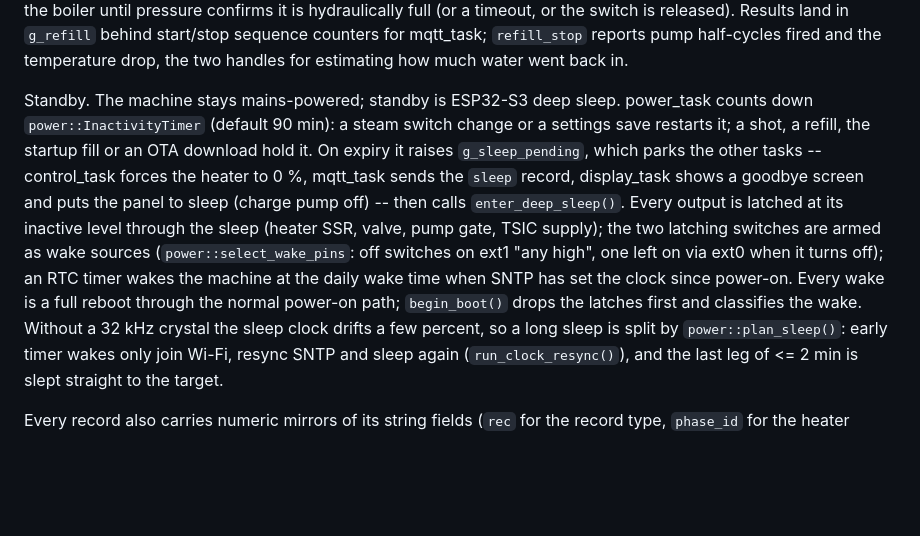
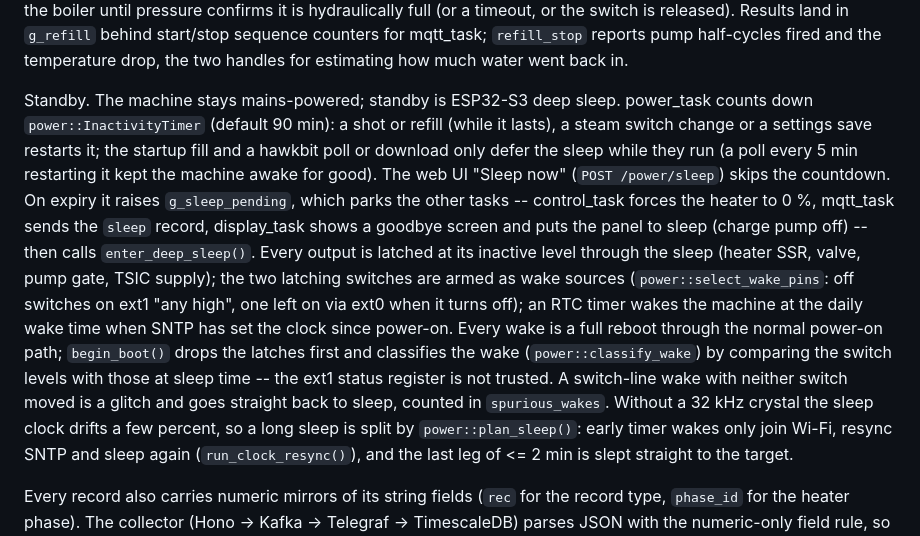
Before and after one commit to kYc0o/espid-coffee, a Markdown page: ARCHITECTURE.md, the part around the change. GitHub-like rendering; blank space fills up the shorter version.

Commit message:
docs: standby countdown holds, sleep now and spurious wakes
ARCHITECTURE: which conditions restart the countdown and which only
defer the sleep, the "Sleep now" request, and level-based wake
classification with glitch wakes sent back to sleep. WIRING: why the
switch lines can pick up a wake pulse, and external 10 kOhm pull-downs
on GPIO4/GPIO5 as the hardware fix if spurious_wakes keeps climbing.

```diff
--- a/ARCHITECTURE.md
+++ b/ARCHITECTURE.md
@@ -277,9 +277,12 @@ half-cycles fired and the temperature drop, the two handles for estimating
 how much water went back in.
 
 Standby. The machine stays mains-powered; standby is ESP32-S3 deep sleep.
-power_task counts down `power::InactivityTimer` (default 90 min): a steam
-switch change or a settings save restarts it; a shot, a refill, the
-startup fill or an OTA download hold it. On expiry it raises
+power_task counts down `power::InactivityTimer` (default 90 min): a shot
+or refill (while it lasts), a steam switch change or a settings save
+restarts it; the startup fill and a hawkbit poll or download only defer
+the sleep while they run (a poll every 5 min restarting it kept the
+machine awake for good). The web UI "Sleep now" (`POST /power/sleep`)
+skips the countdown. On expiry it raises
 `g_sleep_pending`, which parks the other tasks -- control_task forces the
 heater to 0 %, mqtt_task sends the `sleep` record, display_task shows a
 goodbye screen and puts the panel to sleep (charge pump off) -- then calls
@@ -290,7 +293,10 @@ off switches on ext1 "any high", one left on via ext0 when it turns off);
 an RTC timer wakes the machine at the daily wake time when SNTP has set
 the clock since power-on. Every wake is a full reboot through the normal
 power-on path; `begin_boot()` drops the latches first and classifies the
-wake. Without a 32 kHz crystal the sleep clock drifts a few percent, so a
+wake (`power::classify_wake`) by comparing the switch levels with those
+at sleep time -- the ext1 status register is not trusted. A switch-line
+wake with neither switch moved is a glitch and goes straight back to
+sleep, counted in `spurious_wakes`. Without a 32 kHz crystal the sleep clock drifts a few percent, so a
 long sleep is split by `power::plan_sleep()`: early timer wakes only join
 Wi-Fi, resync SNTP and sleep again (`run_clock_resync()`), and the last
 leg of <= 2 min is slept straight to the target.
```
Also changed, not shown: WIRING.md (+9 -0 lines).
